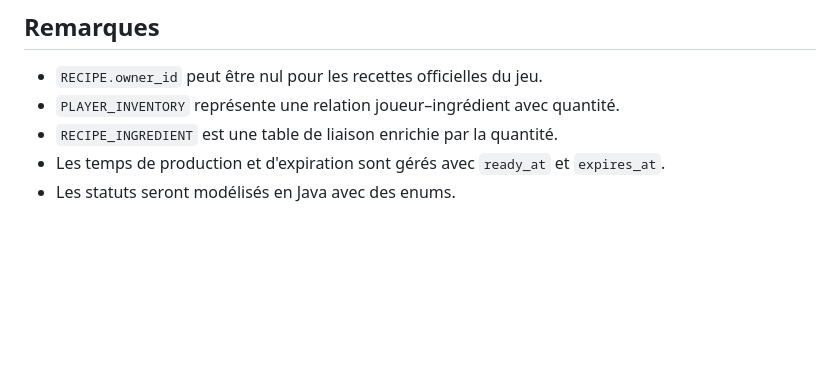
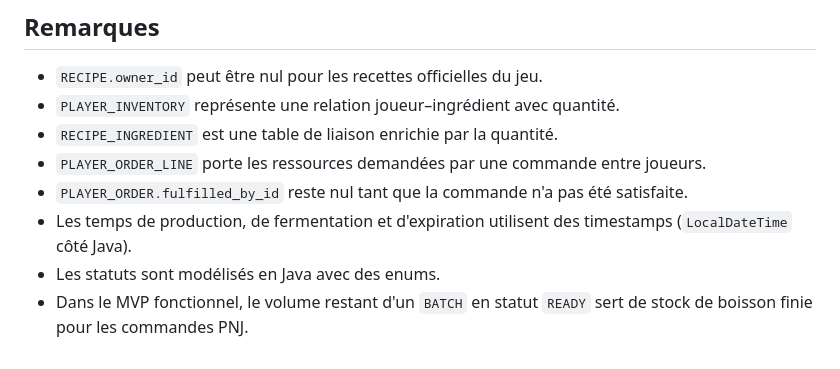
Before and after one commit to mjodheim/mjodheim-brewstead, a Markdown page: docs/database-schema.md, the part around one of its changes. Rendered like a GitHub page; blank space fills up the shorter version.

Commit message:
docs: align database schema with functional model

```diff
--- a/docs/database-schema.md
+++ b/docs/database-schema.md
@@ -145,5 +154,8 @@ erDiagram
 - `RECIPE.owner_id` peut être nul pour les recettes officielles du jeu.
 - `PLAYER_INVENTORY` représente une relation joueur–ingrédient avec quantité.
 - `RECIPE_INGREDIENT` est une table de liaison enrichie par la quantité.
-- Les temps de production et d'expiration sont gérés avec `ready_at` et `expires_at`.
-- Les statuts seront modélisés en Java avec des enums.
+- `PLAYER_ORDER_LINE` porte les ressources demandées par une commande entre joueurs.
+- `PLAYER_ORDER.fulfilled_by_id` reste nul tant que la commande n'a pas été satisfaite.
+- Les temps de production, de fermentation et d'expiration utilisent des timestamps (`LocalDateTime` côté Java).
+- Les statuts sont modélisés en Java avec des enums.
+- Dans le MVP fonctionnel, le volume restant d'un `BATCH` en statut `READY` sert de stock de boisson finie pour les commandes PNJ.
```
Also changed, not shown: other parts of docs/database-schema.md (+14 -5 lines).
